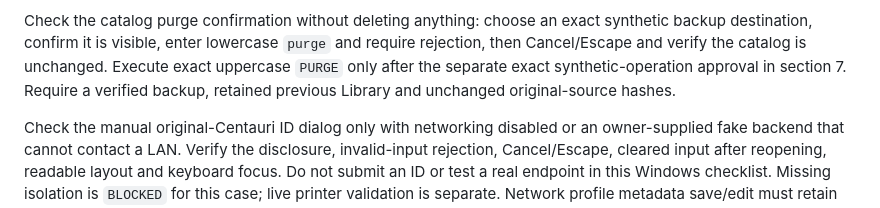
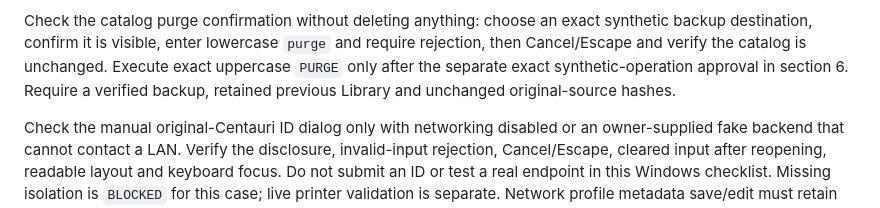
Before and after one commit to cubiclejuice/gogglelab, a Markdown page: docs/WINDOWS-FRIEND-ACCEPTANCE.md, the part around the change. Rendered like a GitHub page.

```diff
--- a/docs/WINDOWS-FRIEND-ACCEPTANCE.md
+++ b/docs/WINDOWS-FRIEND-ACCEPTANCE.md
@@ -137,7 +137,7 @@ Check the catalog purge confirmation without deleting anything: choose an exact
 synthetic backup destination, confirm it is visible, enter lowercase `purge` and
 require rejection, then Cancel/Escape and verify the catalog is unchanged. Execute
 exact uppercase `PURGE` only after the separate exact synthetic-operation approval
-in section 7. Require a verified backup, retained previous Library and unchanged
+in section 6. Require a verified backup, retained previous Library and unchanged
 original-source hashes.
 
 Check the manual original-Centauri ID dialog only with networking disabled or an
```
Also changed, not shown: docs/GENERATED-MEDIA-RETENTION-PLAN.md (+48 -0 lines).
